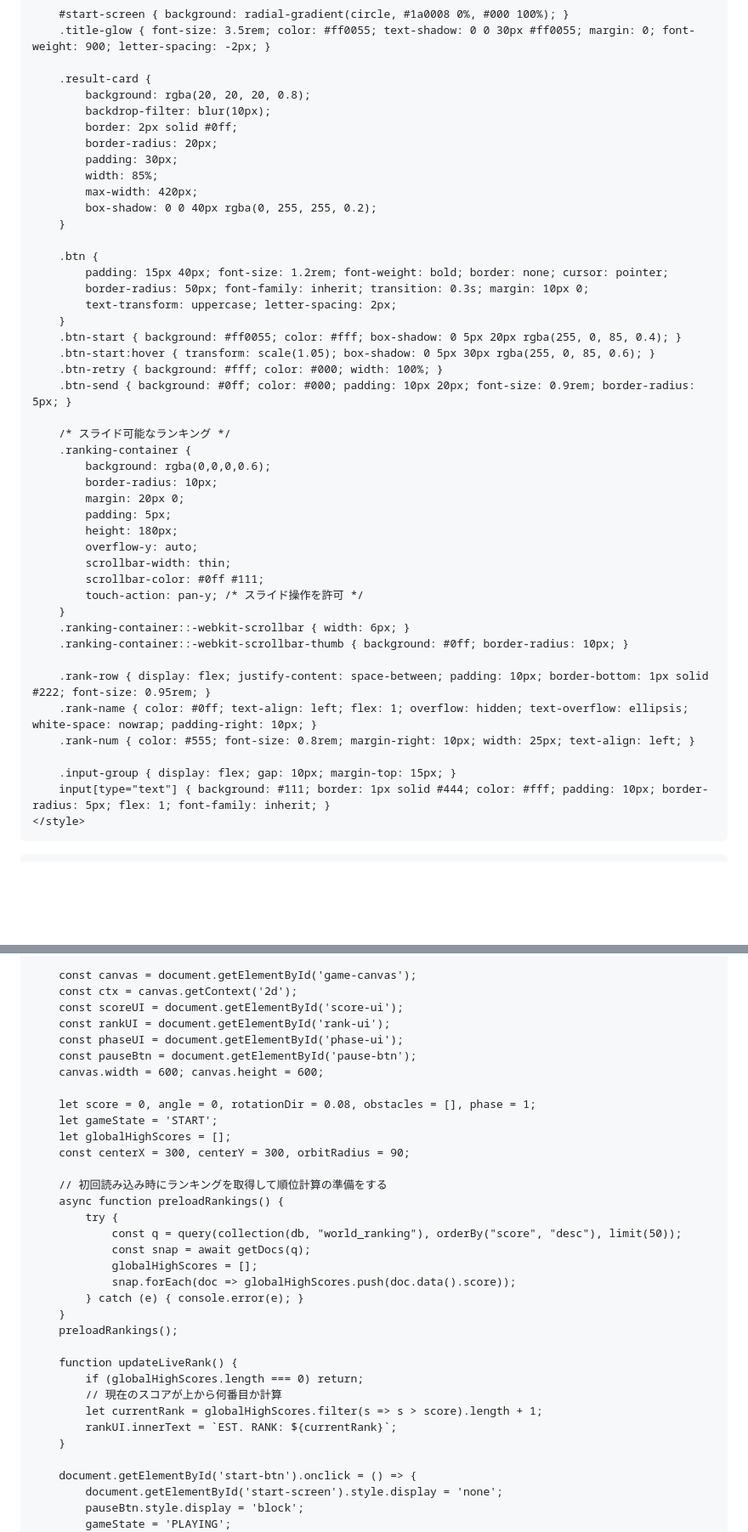
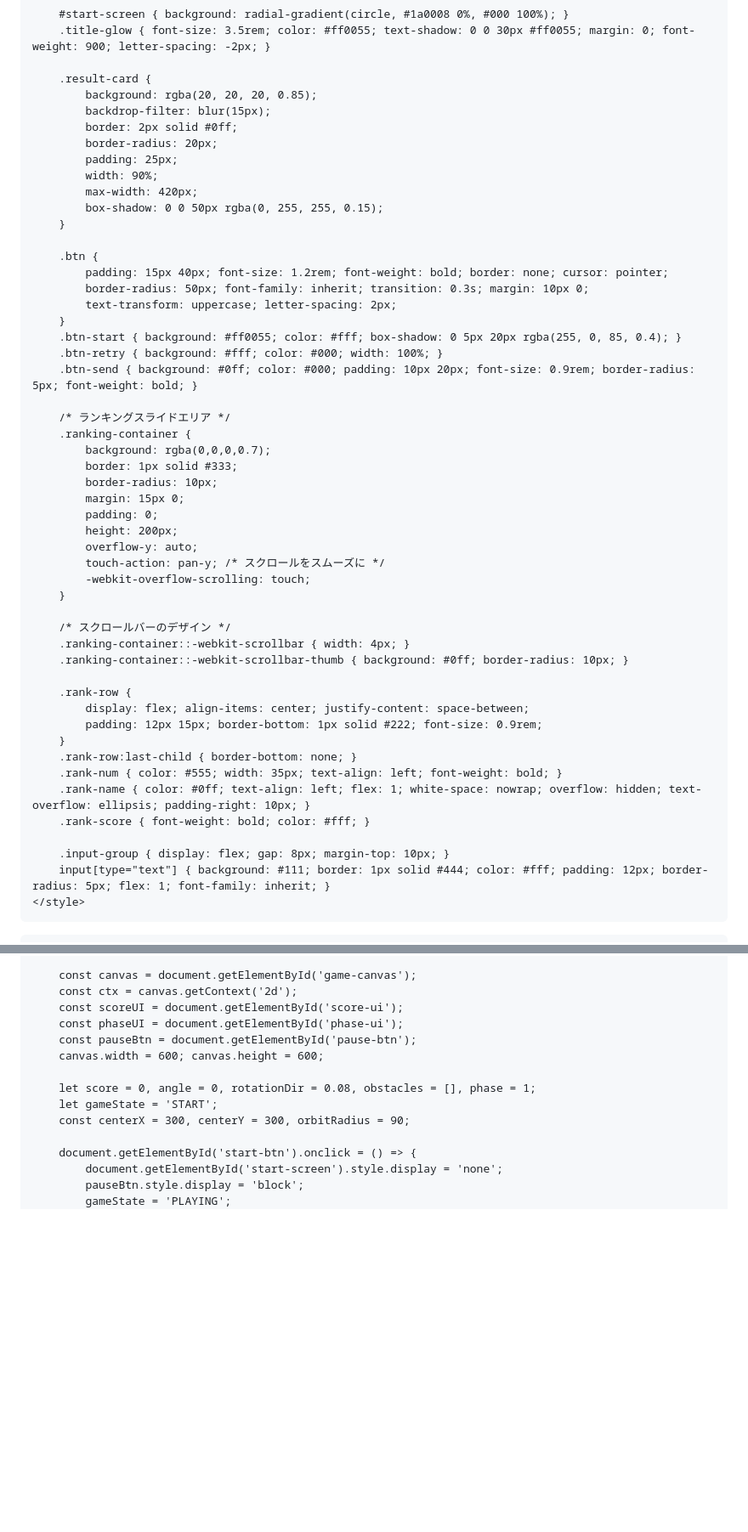
Before and after one commit to soulkin19/Game, a Markdown page: README.md, 2 parts joined by grey strips. Shown at 85% size. Rendered like a GitHub page; blank space fills up the shorter version.

```diff
--- a/README.md
+++ b/README.md
@@ -32,14 +31,14 @@
         .title-glow { font-size: 3.5rem; color: #ff0055; text-shadow: 0 0 30px #ff0055; margin: 0; font-weight: 900; letter-spacing: -2px; }
 
         .result-card {
-            background: rgba(20, 20, 20, 0.8);
-            backdrop-filter: blur(10px);
+            background: rgba(20, 20, 20, 0.85);
+            backdrop-filter: blur(15px);
             border: 2px solid #0ff;
             border-radius: 20px;
-            padding: 30px;
-            width: 85%;
+            padding: 25px;
+            width: 90%;
             max-width: 420px;
-            box-shadow: 0 0 40px rgba(0, 255, 255, 0.2);
+            box-shadow: 0 0 50px rgba(0, 255, 255, 0.15);
         }
 
         .btn {
@@ -48,31 +47,37 @@
             text-transform: uppercase; letter-spacing: 2px;
         }
         .btn-start { background: #ff0055; color: #fff; box-shadow: 0 5px 20px rgba(255, 0, 85, 0.4); }
-        .btn-start:hover { transform: scale(1.05); box-shadow: 0 5px 30px rgba(255, 0, 85, 0.6); }
         .btn-retry { background: #fff; color: #000; width: 100%; }
-        .btn-send { background: #0ff; color: #000; padding: 10px 20px; font-size: 0.9rem; border-radius: 5px; }
+        .btn-send { background: #0ff; color: #000; padding: 10px 20px; font-size: 0.9rem; border-radius: 5px; font-weight: bold; }
 
-        /* スライド可能なランキング */
+        /* ランキングスライドエリア */
         .ranking-container {
-            background: rgba(0,0,0,0.6);
+            background: rgba(0,0,0,0.7);
+            border: 1px solid #333;
             border-radius: 10px;
-            margin: 20px 0;
-            padding: 5px;
-            height: 180px;
+            margin: 15px 0;
+            padding: 0;
+            height: 200px;
             overflow-y: auto;
-            scrollbar-width: thin;
-            scrollbar-color: #0ff #111;
-            touch-action: pan-y; /* スライド操作を許可 */
+            touch-action: pan-y; /* スクロールをスムーズに */
+            -webkit-overflow-scrolling: touch;
         }
-        .ranking-container::-webkit-scrollbar { width: 6px; }
+
+        /* スクロールバーのデザイン */
+        .ranking-container::-webkit-scrollbar { width: 4px; }
         .ranking-container::-webkit-scrollbar-thumb { background: #0ff; border-radius: 10px; }
 
-        .rank-row { display: flex; justify-content: space-between; padding: 10px; border-bottom: 1px solid #222; font-size: 0.95rem; }
-        .rank-name { color: #0ff; text-align: left; flex: 1; overflow: hidden; text-overflow: ellipsis; white-space: nowrap; padding-right: 10px; }
-        .rank-num { color: #555; font-size: 0.8rem; margin-right: 10px; width: 25px; text-align: left; }
+        .rank-row {
+            display: flex; align-items: center; justify-content: space-between;
+            padding: 12px 15px; border-bottom: 1px solid #222; font-size: 0.9rem;
+        }
+        .rank-row:last-child { border-bottom: none; }
+        .rank-num { color: #555; width: 35px; text-align: left; font-weight: bold; }
+        .rank-name { color: #0ff; text-align: left; flex: 1; white-space: nowrap; overflow: hidden; text-overflow: ellipsis; padding-right: 10px; }
+        .rank-score { font-weight: bold; color: #fff; }
 
-        .input-group { display: flex; gap: 10px; margin-top: 15px; }
-        input[type="text"] { background: #111; border: 1px solid #444; color: #fff; padding: 10px; border-radius: 5px; flex: 1; font-family: inherit; }
+        .input-group { display: flex; gap: 8px; margin-top: 10px; }
+        input[type="text"] { background: #111; border: 1px solid #444; color: #fff; padding: 12px; border-radius: 5px; flex: 1; font-family: inherit; }
     </style>
 </head>
 <body>
@@ -142,33 +144,13 @@
         const canvas = document.getElementById('game-canvas');
         const ctx = canvas.getContext('2d');
         const scoreUI = document.getElementById('score-ui');
-        const rankUI = document.getElementById('rank-ui');
         const phaseUI = document.getElementById('phase-ui');
         const pauseBtn = document.getElementById('pause-btn');
         canvas.width = 600; canvas.height = 600;
 
         let score = 0, angle = 0, rotationDir = 0.08, obstacles = [], phase = 1;
         let gameState = 'START';
-        let globalHighScores = [];
         const centerX = 300, centerY = 300, orbitRadius = 90;
-
-        // 初回読み込み時にランキングを取得して順位計算の準備をする
-        async function preloadRankings() {
-            try {
-                const q = query(collection(db, "world_ranking"), orderBy("score", "desc"), limit(50));
-                const snap = await getDocs(q);
-                globalHighScores = [];
-                snap.forEach(doc => globalHighScores.push(doc.data().score));
-            } catch (e) { console.error(e); }
-        }
-        preloadRankings();
-
-        function updateLiveRank() {
-            if (globalHighScores.length === 0) return;
-            // 現在のスコアが上から何番目か計算
-            let currentRank = globalHighScores.filter(s => s > score).length + 1;
-            rankUI.innerText = `EST. RANK: ${currentRank}`;
-        }
 
         document.getElementById('start-btn').onclick = () => {
             document.getElementById('start-screen').style.display = 'none';
```
Also changed, not shown: other parts of README.md (+21 -23 lines).
